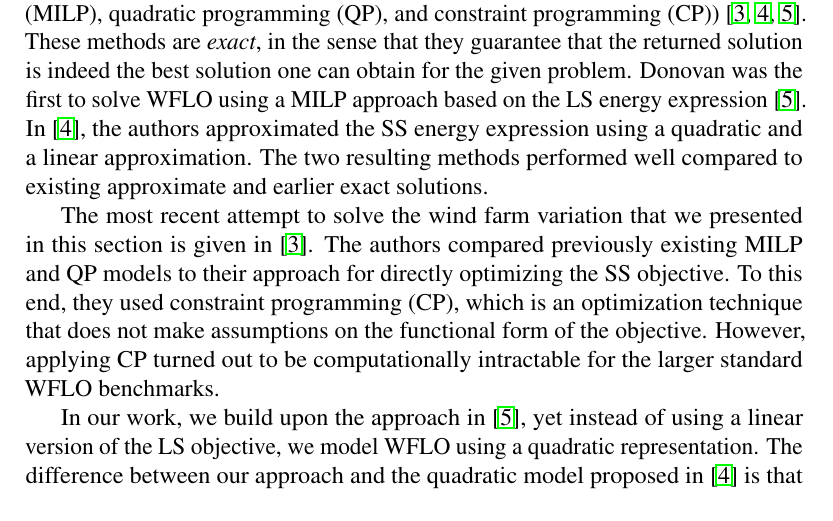
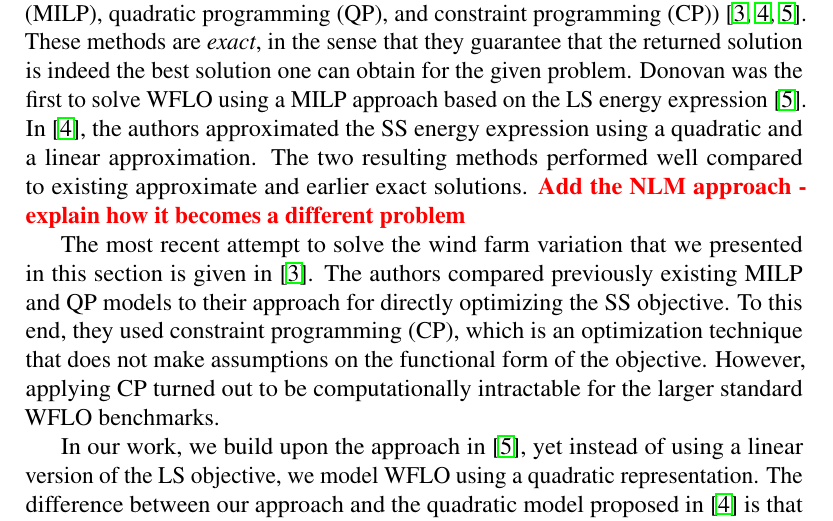
Before and after one commit to ArikSenderovich1983/WFLO, a LaTeX paper (paper.tex): part of page 7 of 21, cut so that both start at the same text. Compiled offline with pdfLaTeX.

Commit message:
literature remark.

```diff
--- a/paper.tex
+++ b/paper.tex
@@ -394,6 +394,7 @@ the best solution one can obtain for the given problem. Donovan was the first to
 MILP approach based on the LS energy expression~\cite{donovan2005wind}. In~\cite{turner2014new}, the authors
 approximated the SS energy expression using a quadratic and a linear approximation. The two resulting methods performed well
 compared to existing approximate and earlier exact solutions.
+\todo{Add the NLM approach - explain how it becomes a different problem}
 
 The most recent attempt to solve the wind farm variation that we presented
 in this section is given in~\cite{Zhang2014}. The authors compared
```
